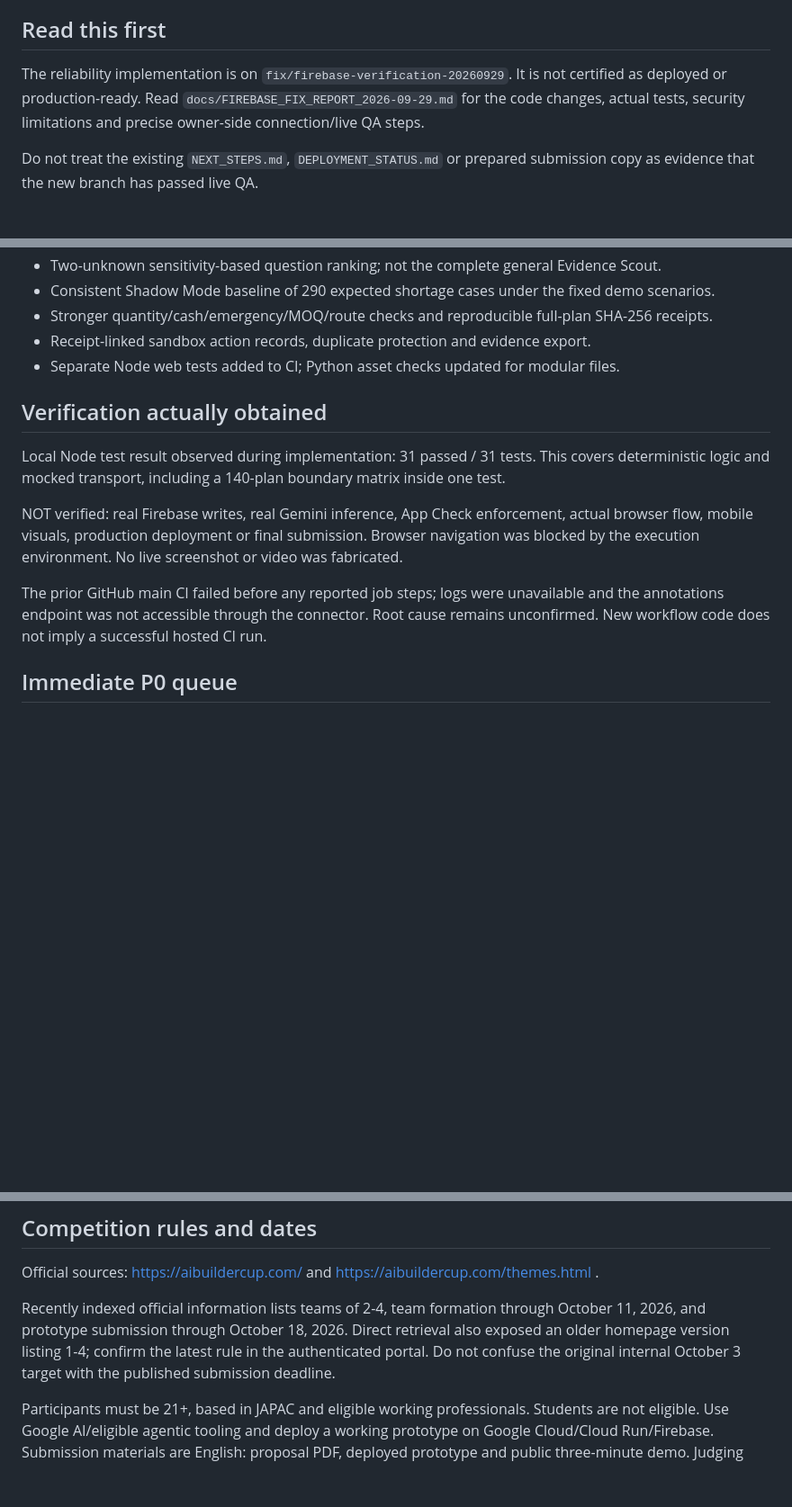
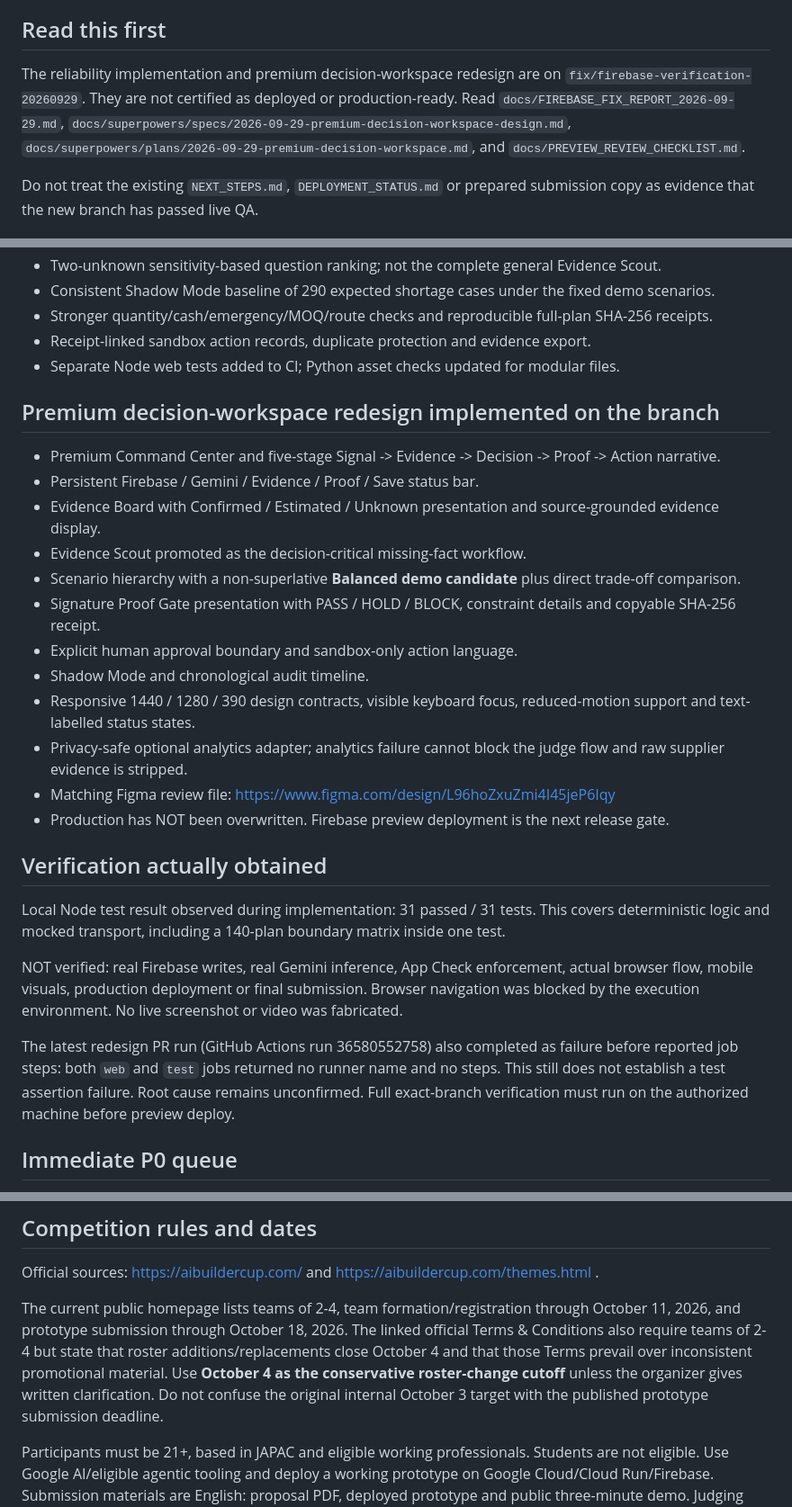
Before and after one commit to Saidur-droid/varelyx, a Markdown page: PROJECT_HANDOFF.md, 3 parts joined by grey strips. Shown at 90% size. Rendered like a GitHub page; blank space fills up the shorter version.

Commit message:
docs: hand off premium workspace and preview gate

```diff
--- a/PROJECT_HANDOFF.md
+++ b/PROJECT_HANDOFF.md
@@ -8,7 +8,7 @@ Production URL recorded in the prior deployment handoff: https://varelyx-ai-buil
 
 ## Read this first
 
-The reliability implementation is on `fix/firebase-verification-20260929`. It is not certified as deployed or production-ready. Read `docs/FIREBASE_FIX_REPORT_2026-09-29.md` for the code changes, actual tests, security limitations and precise owner-side connection/live QA steps.
+The reliability implementation and premium decision-workspace redesign are on `fix/firebase-verification-20260929`. They are not certified as deployed or production-ready. Read `docs/FIREBASE_FIX_REPORT_2026-09-29.md`, `docs/superpowers/specs/2026-09-29-premium-decision-workspace-design.md`, `docs/superpowers/plans/2026-09-29-premium-decision-workspace.md`, and `docs/PREVIEW_REVIEW_CHECKLIST.md`.
 
 Do not treat the existing `NEXT_STEPS.md`, `DEPLOYMENT_STATUS.md` or prepared submission copy as evidence that the new branch has passed live QA.
 
@@ -39,13 +39,28 @@ Primary path remains Firebase Hosting + Firebase AI Logic/Gemini + Anonymous Aut
 - Receipt-linked sandbox action records, duplicate protection and evidence export.
 - Separate Node web tests added to CI; Python asset checks updated for modular files.
 
+## Premium decision-workspace redesign implemented on the branch
+
+- Premium Command Center and five-stage Signal -> Evidence -> Decision -> Proof -> Action narrative.
+- Persistent Firebase / Gemini / Evidence / Proof / Save status bar.
+- Evidence Board with Confirmed / Estimated / Unknown presentation and source-grounded evidence display.
+- Evidence Scout promoted as the decision-critical missing-fact workflow.
+- Scenario hierarchy with a non-superlative **Balanced demo candidate** plus direct trade-off comparison.
+- Signature Proof Gate presentation with PASS / HOLD / BLOCK, constraint details and copyable SHA-256 receipt.
+- Explicit human approval boundary and sandbox-only action language.
+- Shadow Mode and chronological audit timeline.
+- Responsive 1440 / 1280 / 390 design contracts, visible keyboard focus, reduced-motion support and text-labelled status states.
+- Privacy-safe optional analytics adapter; analytics failure cannot block the judge flow and raw supplier evidence is stripped.
+- Matching Figma review file: https://www.figma.com/design/L96hoZxuZmi4I45jeP6Iqy
+- Production has NOT been overwritten. Firebase preview deployment is the next release gate.
+
 ## Verification actually obtained
 
 Local Node test result observed during implementation: 31 passed / 31 tests. This covers deterministic logic and mocked transport, including a 140-plan boundary matrix inside one test.
 
 NOT verified: real Firebase writes, real Gemini inference, App Check enforcement, actual browser flow, mobile visuals, production deployment or final submission. Browser navigation was blocked by the execution environment. No live screenshot or video was fabricated.
 
-The prior GitHub main CI failed before any reported job steps; logs were unavailable and the annotations endpoint was not accessible through the connector. Root cause remains unconfirmed. New workflow code does not imply a successful hosted CI run.
+The latest redesign PR run (GitHub Actions run 36580552758) also completed as failure before reported job steps: both `web` and `test` jobs returned no runner name and no steps. This still does not establish a test assertion failure. Root cause remains unconfirmed. Full exact-branch verification must run on the authorized machine before preview deploy.
 
 ## Immediate P0 queue
 
@@ -61,7 +76,7 @@ The prior GitHub main CI failed before any reported job steps; logs were unavail
 
 Official sources: https://aibuildercup.com/ and https://aibuildercup.com/themes.html .
 
-Recently indexed official information lists teams of 2-4, team formation through October 11, 2026, and prototype submission through October 18, 2026. Direct retrieval also exposed an older homepage version listing 1-4; confirm the latest rule in the authenticated portal. Do not confuse the original internal October 3 target with the published submission deadline.
+The current public homepage lists teams of 2-4, team formation/registration through October 11, 2026, and prototype submission through October 18, 2026. The linked official Terms & Conditions also require teams of 2-4 but state that roster additions/replacements close October 4 and that those Terms prevail over inconsistent promotional material. Use **October 4 as the conservative roster-change cutoff** unless the organizer gives written clarification. Do not confuse the original internal October 3 target with the published prototype submission deadline.
 
 Participants must be 21+, based in JAPAC and eligible working professionals. Students are not eligible. Use Google AI/eligible agentic tooling and deploy a working prototype on Google Cloud/Cloud Run/Firebase. Submission materials are English: proposal PDF, deployed prototype and public three-minute demo. Judging weights are technical/GenAI 40%, problem alignment/impact 25%, innovation 25%, UX/design 10%.
 
```
